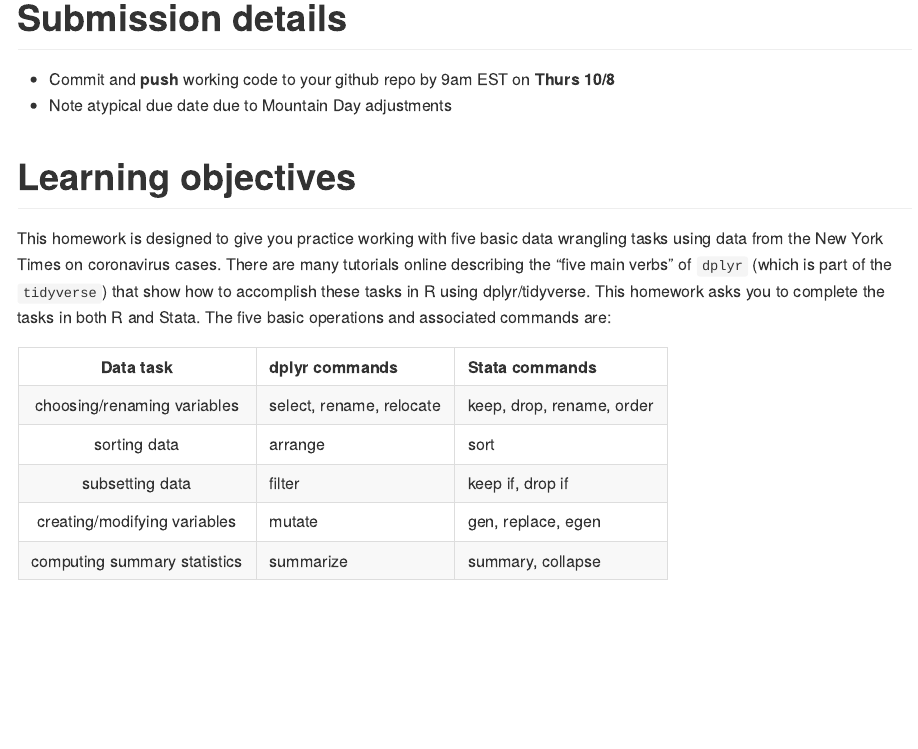
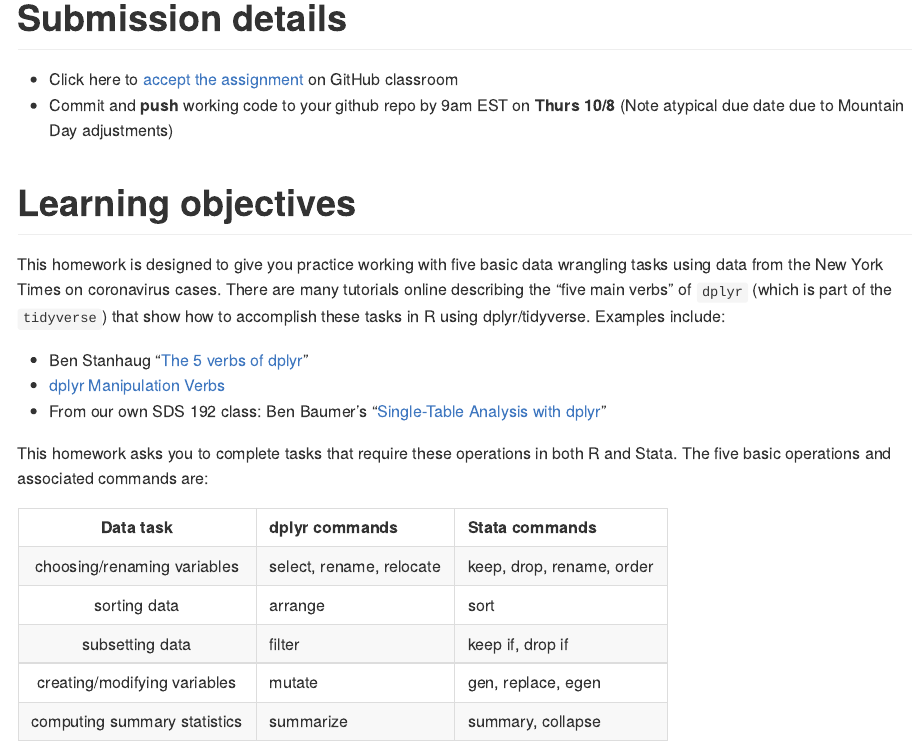
Before and after one commit to susansayre/eco280, an R Markdown document (content/en/materials/homework/hw4-data-wrangling.rmd): the page in a window 1100 px wide, from its top. Rendered offline with R 4.5, knitr and Pandoc, with nearby package versions; some code elsewhere in the file could not run offline.

Commit message:
Add links

```diff
--- a/content/en/materials/homework/hw4-data-wrangling.rmd
+++ b/content/en/materials/homework/hw4-data-wrangling.rmd
@@ -15,12 +15,18 @@ library(tidyverse)
 
 # Submission details
 
--   Commit and **push** working code to your github repo by 9am EST on **Thurs 10/8**
--   Note atypical due date due to Mountain Day adjustments
+- Click here to [accept the assignment](https://classroom.github.com/a/1iAQMOnr) on GitHub classroom
+- Commit and **push** working code to your github repo by 9am EST on **Thurs 10/8** (Note atypical due date due to Mountain Day adjustments)
 
 # Learning objectives
 
-This homework is designed to give you practice working with five basic data wrangling tasks using data from the New York Times on coronavirus cases. There are many tutorials online describing the “five main verbs” of `dplyr` (which is part of the `tidyverse`) that show how to accomplish these tasks in R using dplyr/tidyverse. This homework asks you to complete the tasks in both R and Stata. The five basic operations and associated commands are:
+This homework is designed to give you practice working with five basic data wrangling tasks using data from the New York Times on coronavirus cases. There are many tutorials online describing the “five main verbs” of `dplyr` (which is part of the `tidyverse`) that show how to accomplish these tasks in R using dplyr/tidyverse. Examples include:
+
+- Ben Stanhaug "[The 5 verbs of dplyr](https://teachingr.com/content/the-5-verbs-of-dplyr/the-5-verbs-of-dplyr-article.html)"
+- [dplyr Manipulation Verbs](https://www.dezyre.com/data-science-in-r-programming-tutorial/dplyr-manipulations-verbs)
+- From our own SDS 192 class: Ben Baumer's "[Single-Table Analysis with dplyr](https://beanumber.github.io/sds192/lab-single_table.html)"
+
+This homework asks you to complete tasks that require these operations in both R and Stata. The five basic operations and associated commands are:
 
 ----------------------------   ------------------------   -------------------------
  **Data task**                 **dplyr commands**         **Stata commands**
```
Also changed, not shown: content/en/materials/homework/hw4-data-wrangling.rmd (8 more changed lines).
